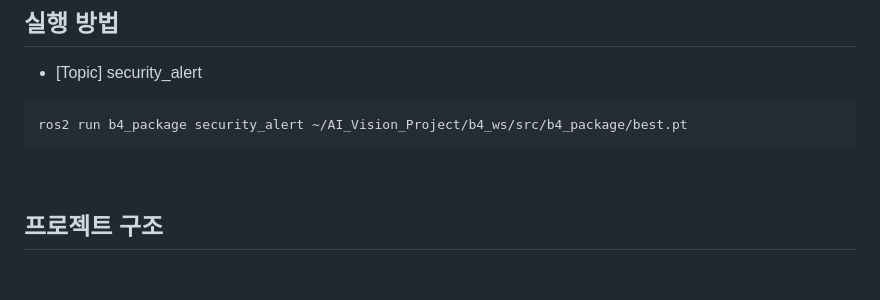
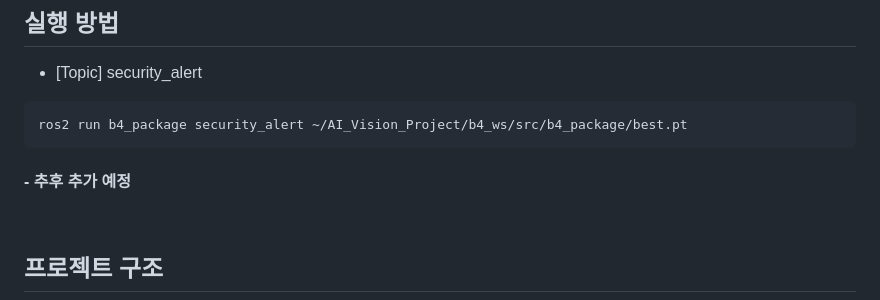
Before and after one commit to Sangmin-Jeon/AI_Vision_Project, a Markdown page: README.md, the part around the change. Rendered like a GitHub page; blank space fills up the shorter version.

```diff
--- a/README.md
+++ b/README.md
@@ -22,6 +22,8 @@
 ~~~bash
 ros2 run b4_package security_alert ~/AI_Vision_Project/b4_ws/src/b4_package/best.pt
 ~~~
+
+#### - 추후 추가 예정
 
 <br>
 
```
